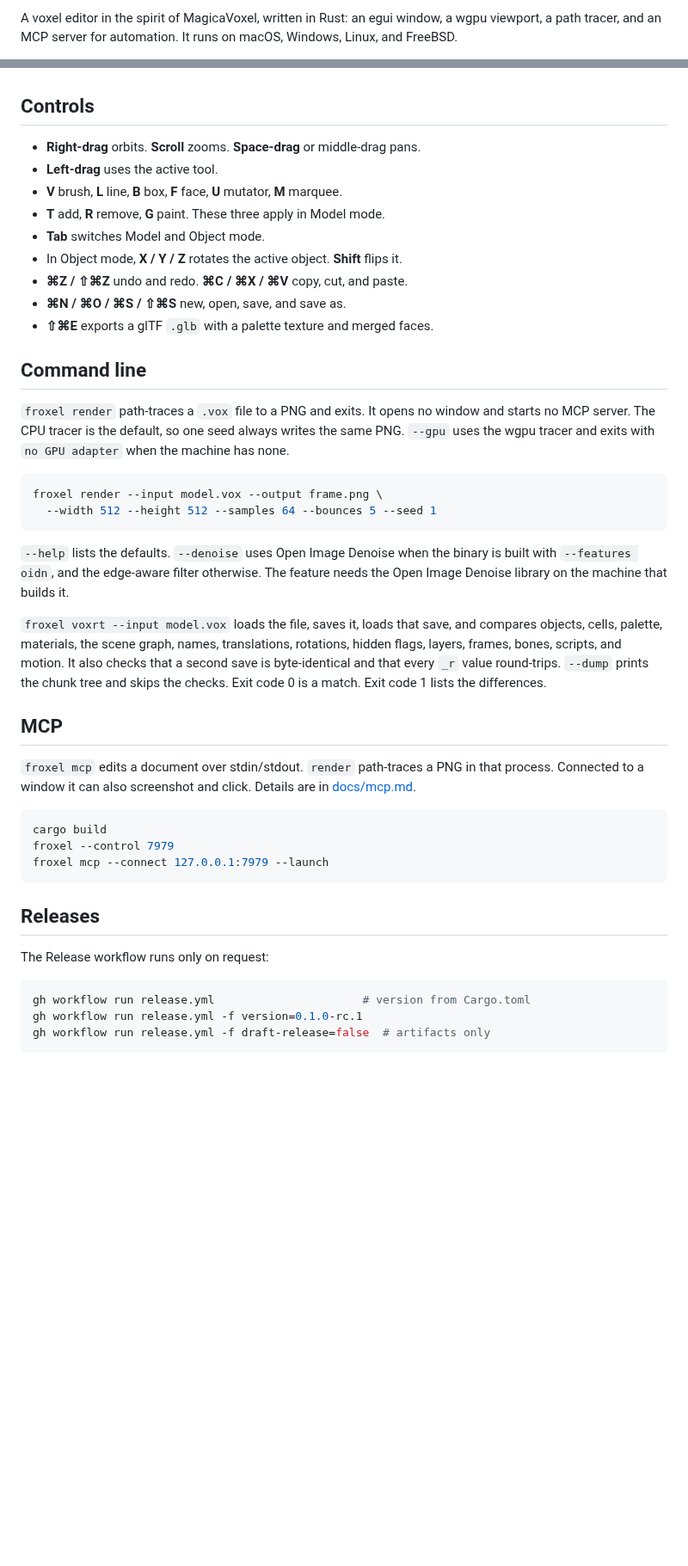
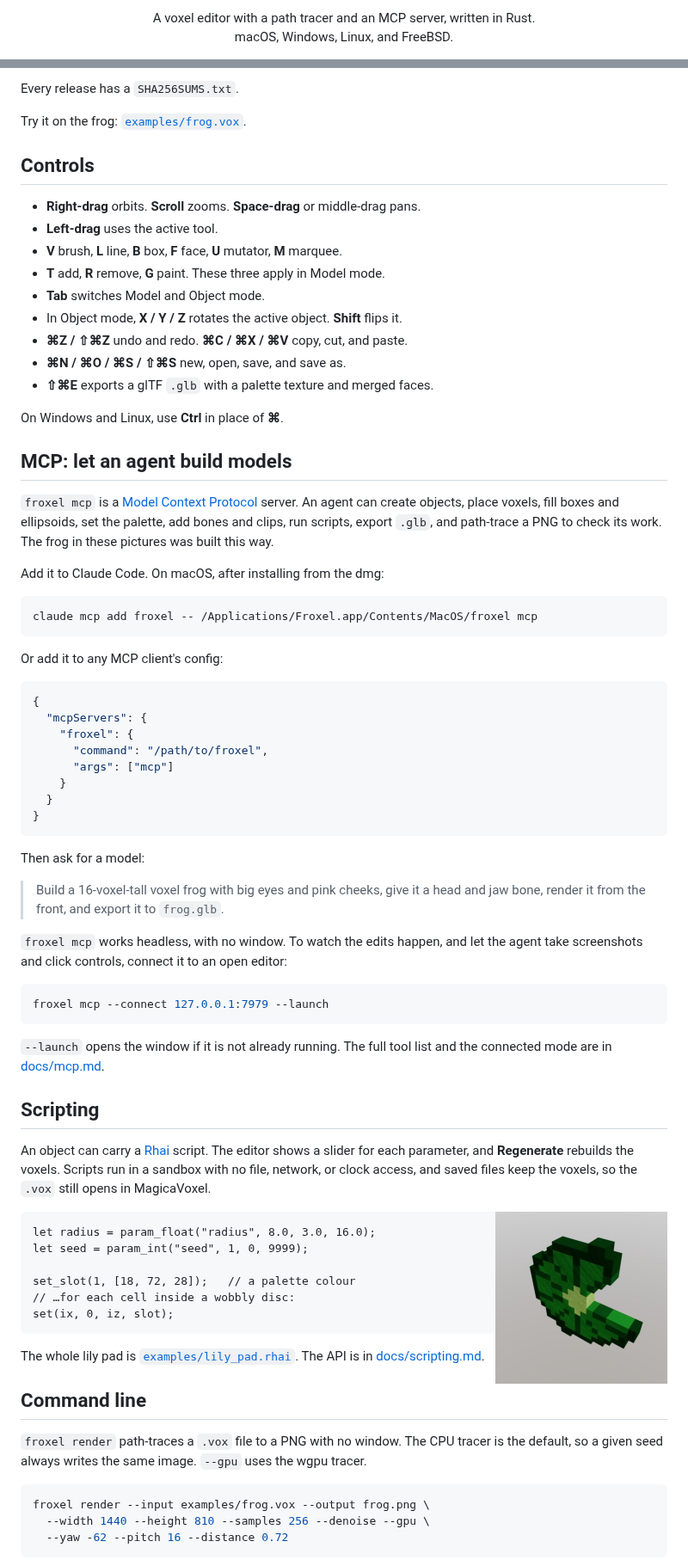
Before and after one commit to theromis/Froxel, a Markdown page: README.md, 2 parts joined by grey strips. Shown at 86% size. Rendered like a GitHub page; pictures changed too: docs/images/lily-pad-script.jpg (added); blank space fills up the shorter version.

````diff
--- a/README.md
+++ b/README.md
@@ -4,5 +4,6 @@
 
-A voxel editor in the spirit of MagicaVoxel, written in Rust: an egui window,
-a wgpu viewport, a path tracer, and an MCP server for automation. It runs on
+<p align="center">
+A voxel editor with a path tracer and an MCP server, written in Rust.<br>
 macOS, Windows, Linux, and FreeBSD.
+</p>
 
@@ -33,3 +59,7 @@ they are in a menu strip at the top of the window.
+Every release has a `SHA256SUMS.txt`.
+
+Try it on the frog:
+[`examples/frog.vox`](examples/frog.vox).
 
 ## Controls
 
@@ -43,49 +73,79 @@ they are in a menu strip at the top of the window.
 - **⌘N / ⌘O / ⌘S / ⇧⌘S** new, open, save, and save as.
 - **⇧⌘E** exports a glTF `.glb` with a palette texture and merged faces.
 
-## Command line
+On Windows and Linux, use **Ctrl** in place of **⌘**.
 
-`froxel render` path-traces a `.vox` file to a PNG and exits. It opens no
-window and starts no MCP server. The CPU tracer is the default, so one seed
-always writes the same PNG. `--gpu` uses the wgpu tracer and exits with
-`no GPU adapter` when the machine has none.
+## MCP: let an agent build models
+
+`froxel mcp` is a [Model Context Protocol](https://modelcontextprotocol.io) server.
+An agent can create objects, place voxels, fill boxes and ellipsoids, set the
+palette, add bones and clips, run scripts, export `.glb`, and path-trace a PNG
+to check its work. The frog in these pictures was built this way.
+
+Add it to Claude Code. On macOS, after installing from the dmg:
 
 ```sh
-froxel render --input model.vox --output frame.png \
-  --width 512 --height 512 --samples 64 --bounces 5 --seed 1
+claude mcp add froxel -- /Applications/Froxel.app/Contents/MacOS/froxel mcp
 ```
 
-`--help` lists the defaults. `--denoise` uses Open Image Denoise
-when the binary is built with `--features oidn`, and the edge-aware filter
-otherwise. The feature needs the Open Image Denoise library on the machine
-that builds it.
+Or add it to any MCP client's config:
 
-`froxel voxrt --input model.vox` loads the file, saves it, loads that save,
-and compares objects, cells, palette, materials, the scene graph, names,
-translations, rotations, hidden flags, layers, frames, bones, scripts, and
-motion. It also checks that a second save is byte-identical and that every
-`_r` value round-trips. `--dump` prints the chunk tree and skips the checks.
-Exit code 0 is a match. Exit code 1 lists the differences.
+```json
+{
+  "mcpServers": {
+    "froxel": {
+      "command": "/path/to/froxel",
+      "args": ["mcp"]
+    }
+  }
+}
+```
 
-## MCP
+Then ask for a model:
 
-`froxel mcp` edits a document over stdin/stdout. `render` path-traces
-a PNG in that process. Connected to a window it can also screenshot and
-click. Details are in [docs/mcp.md](docs/mcp.md).
+> Build a 16-voxel-tall voxel frog with big eyes and pink cheeks, give it a head
+> and jaw bone, render it from the front, and export it to `frog.glb`.
+
+`froxel mcp` works headless, with no window. To watch the edits happen, and let
+the agent take screenshots and click controls, connect it to an open editor:
 
 ```sh
-cargo build
-froxel --control 7979
 froxel mcp --connect 127.0.0.1:7979 --launch
 ```
 
-## Releases
+`--launch` opens the window if it is not already running. The full tool list and
+the connected mode are in [docs/mcp.md](docs/mcp.md).
 
-The Release workflow runs only on request:
+## Scripting
+
+An object can carry a [Rhai](https://rhai.rs/) script. The editor shows a slider
+for each parameter, and **Regenerate** rebuilds the voxels. Scripts run in a
+sandbox with no file, network, or clock access, and saved files keep the voxels,
+so the `.vox` still opens in MagicaVoxel.
+
+<img src="docs/images/lily-pad-script.jpg" width="200" align="right" alt="A lily pad generated by examples/lily_pad.rhai">
+
+```rhai
+let radius = param_float("radius", 8.0, 3.0, 16.0);
+let seed = param_int("seed", 1, 0, 9999);
+
+set_slot(1, [18, 72, 28]);   // a palette colour
+// …for each cell inside a wobbly disc:
+set(ix, 0, iz, slot);
+```
+
+The whole lily pad is [`examples/lily_pad.rhai`](examples/lily_pad.rhai). The
+API is in [docs/scripting.md](docs/scripting.md).
+
+## Command line
+
+`froxel render` path-traces a `.vox` file to a PNG with no window. The CPU tracer is
+the default, so a given seed always writes the same image. `--gpu` uses the wgpu
+tracer.
 
 ```sh
-gh workflow run release.yml                      # version from Cargo.toml
-gh workflow run release.yml -f version=0.1.0-rc.1
-gh workflow run release.yml -f draft-release=false  # artifacts only
+froxel render --input examples/frog.vox --output frog.png \
+  --width 1440 --height 810 --samples 256 --denoise --gpu \
+  --yaw -62 --pitch 16 --distance 0.72
 ```
 
````
Also changed, not shown: other parts of README.md (+82 -41 lines), docs/mcp.md (+3 -3 lines), docs/releasing.md (added, +36 -0 lines), docs/images/editor.jpg (added), docs/images/gallery.jpg (added), docs/images/hero.jpg (added), docs/images/turntable.gif (added), 5 other files.
